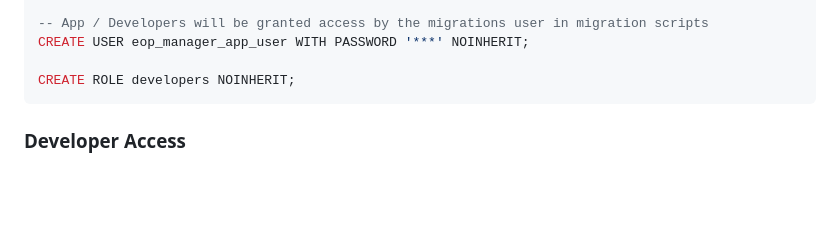
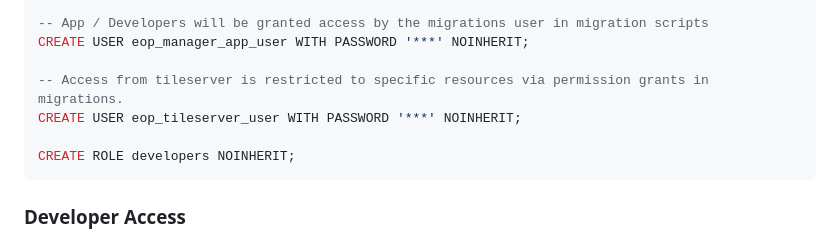
Before and after one commit to Greater-Wellington-Regional-Council/Environmental-Outcomes-Platform, a Markdown page: packages/Manager/README.md, the part around the change. Rendered like a GitHub page; blank space fills up the shorter version.

Commit message:
Adding note to main README about tileserver user (#26)

````diff
--- a/packages/Manager/README.md
+++ b/packages/Manager/README.md
@@ -91,6 +91,9 @@ GRANT ALL ON SCHEMA public TO eop_manager_migrations_user WITH GRANT OPTION;
 -- App / Developers will be granted access by the migrations user in migration scripts
 CREATE USER eop_manager_app_user WITH PASSWORD '***' NOINHERIT;
 
+-- Access from tileserver is restricted to specific resources via permission grants in migrations.
+CREATE USER eop_tileserver_user WITH PASSWORD '***' NOINHERIT;
+
 CREATE ROLE developers NOINHERIT;
 ```
 
````
